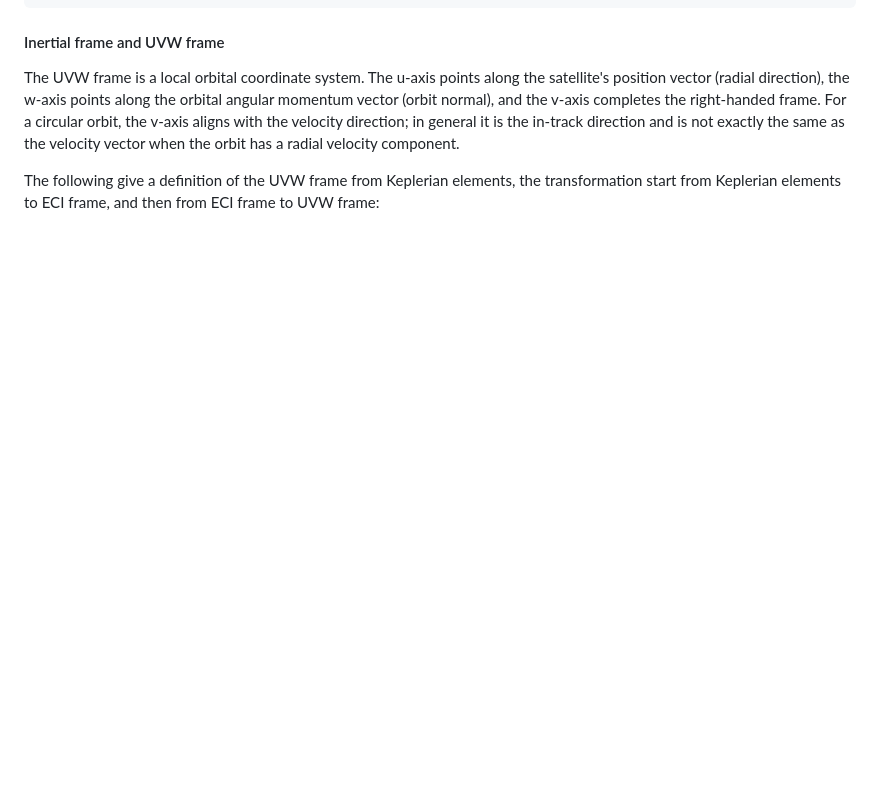
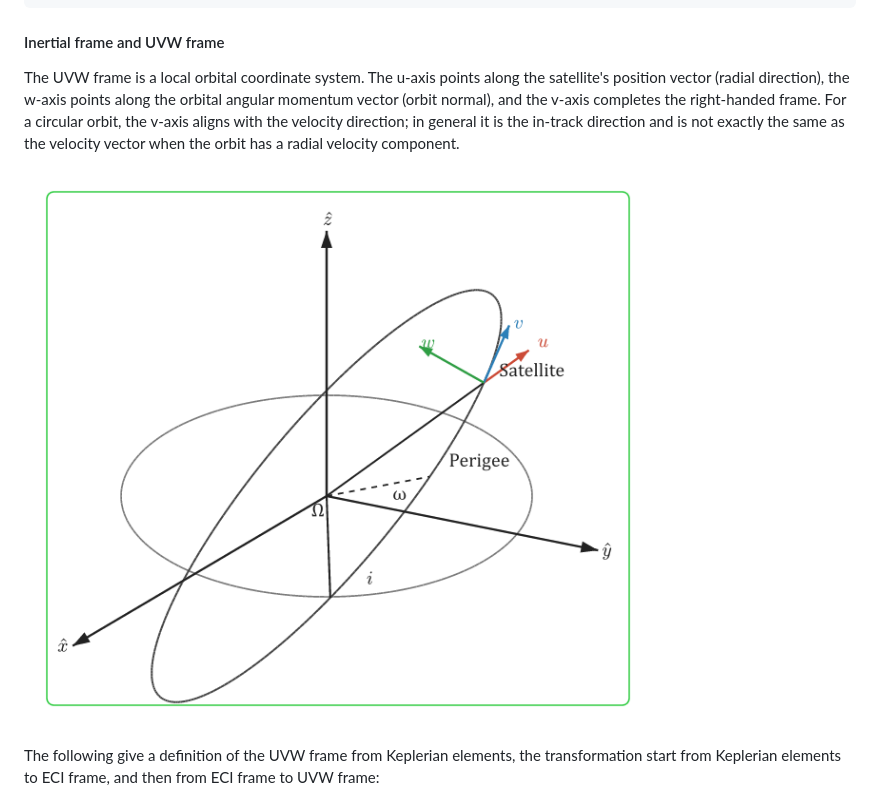
Before and after one commit to qchen-fdii-cardc/pySGP4-prj, a Markdown page: README.md, the part around the change. GitHub-like rendering; pictures changed too: imgs/frames.png; blank space fills up the shorter version.

Commit message:
nearlly perfect frames rendering

```diff
--- a/README.md
+++ b/README.md
@@ -107,6 +107,8 @@ _N = sqrt(MU_EARTH / (a ** 3)) * 24 * 60 * 60 / (2 * pi)  # revs per day
 
 The UVW frame is a local orbital coordinate system. The u-axis points along the satellite's position vector (radial direction), the w-axis points along the orbital angular momentum vector (orbit normal), and the v-axis completes the right-handed frame. For a circular orbit, the v-axis aligns with the velocity direction; in general it is the in-track direction and is not exactly the same as the velocity vector when the orbit has a radial velocity component.
 
+![uvw-orbit](imgs/frames.png)
+
 The following give a definition of the UVW frame from Keplerian elements, the transformation start from Keplerian elements to ECI frame, and then from ECI frame to UVW frame:
 
 ![uvw](imgs/uvw.png)
```
Also changed, not shown: 1 other file.
